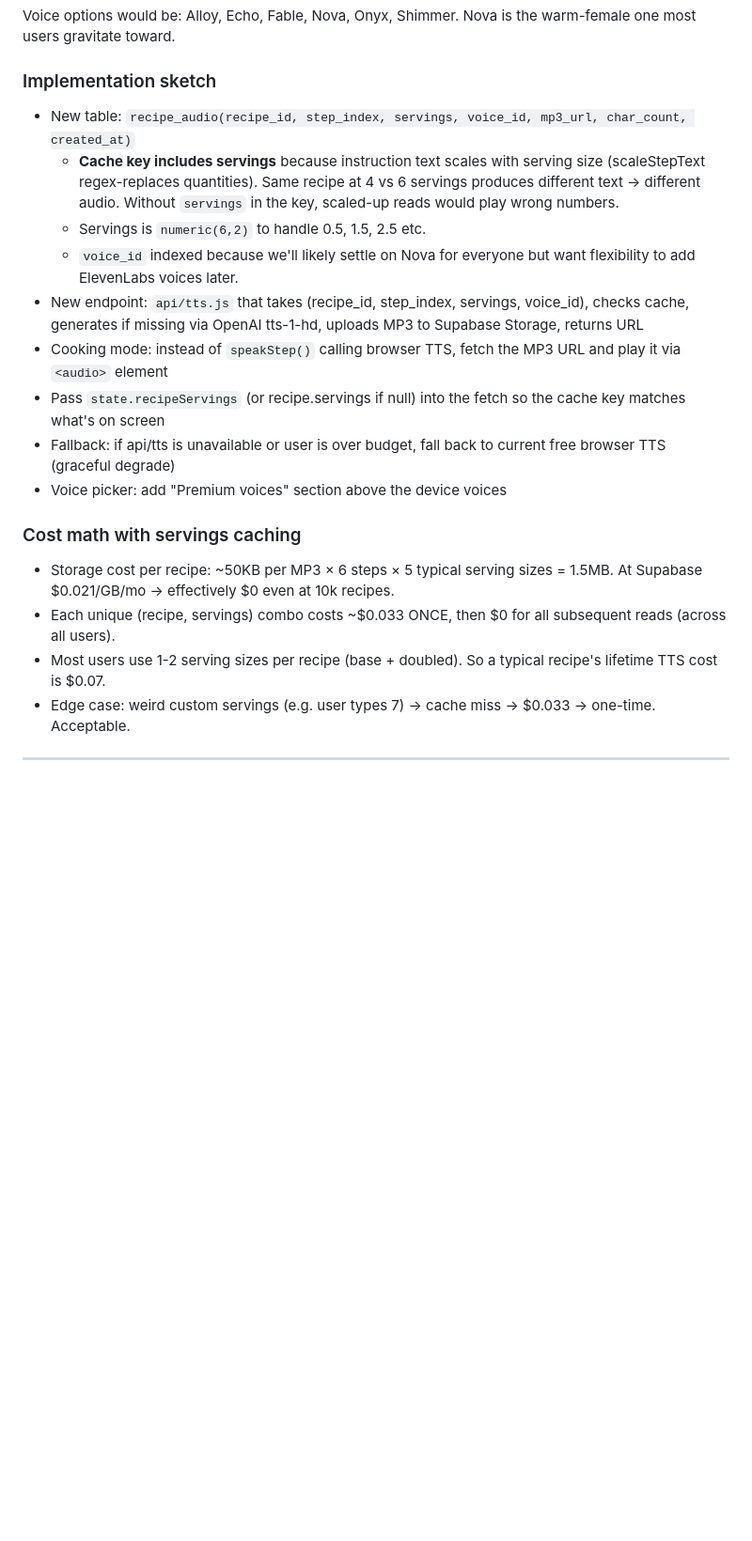
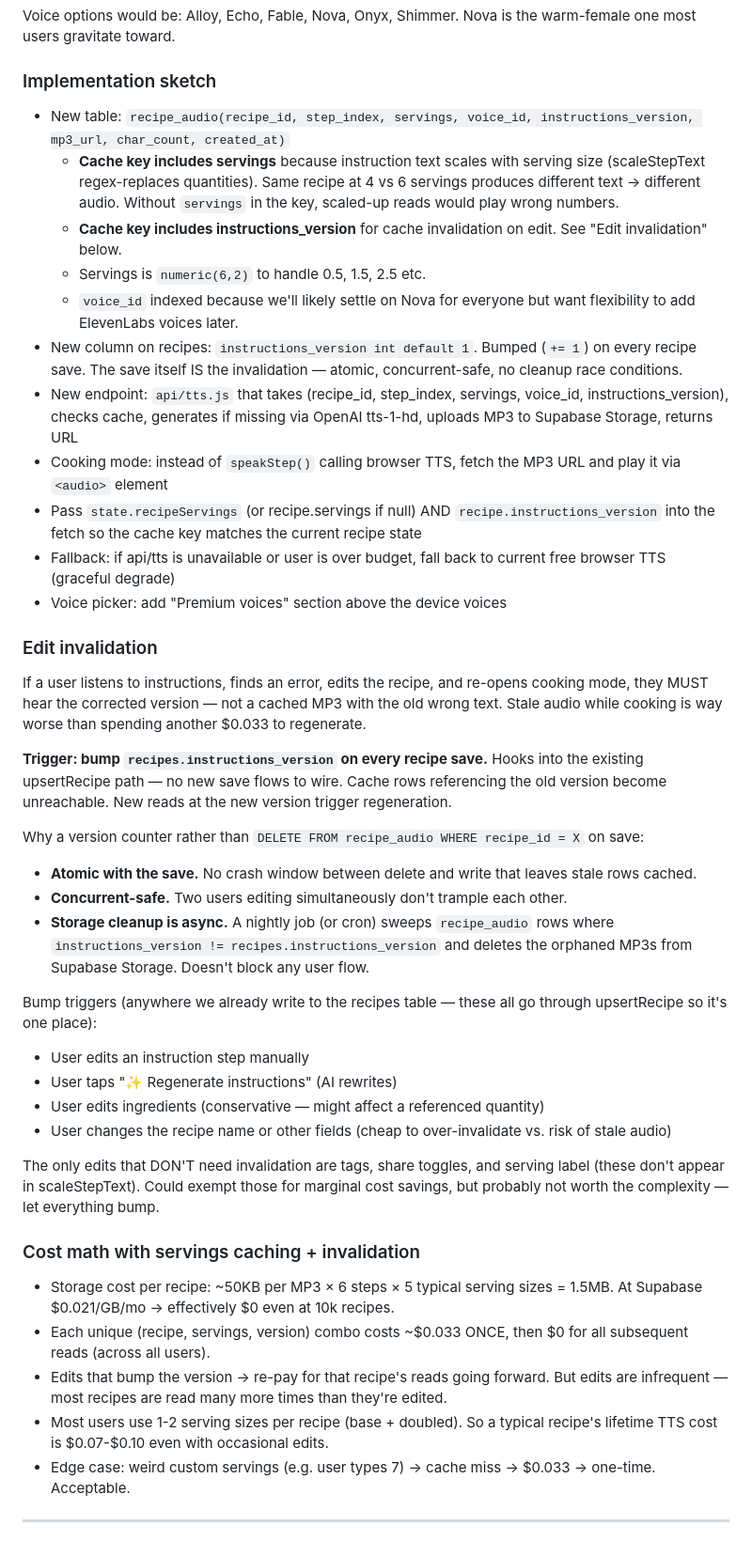
Before and after one commit to samgrimes8-ui/personal-health-tracking, a Markdown page: TODO.md, the part around the change. Shown at 94% size. Rendered like a GitHub page; blank space fills up the shorter version.

Commit message:
TODO: add cache invalidation strategy for paid voices
User: 'what if when I downloaded the instructions they were wrong
and I had to edit after listening to them?'

Real flow. User generates audio, finds error mid-cook, edits recipe
to fix, re-opens cooking mode — they MUST hear the corrected version,
not a cached MP3 with the old wrong text. Stale audio while cooking
is way worse than re-paying $0.033 to regenerate.

Solution: version counter on recipes (instructions_version), bumped
on every save, included in the cache key. Old MP3s become unreachable
when the version moves forward. Async cleanup job purges orphaned
storage rows nightly.

Why version counter instead of DELETE on save:
- Atomic — no crash window between delete and write
- Concurrent-safe — two simultaneous edits don't trample each other
- Storage cleanup is async — doesn't block user flow

Updated cost math: invalidation occasionally re-pays for a recipe's
reads, but edits are far rarer than reads. Typical lifetime TTS
cost per recipe ticks from $0.07 to $0.07-$0.10 even with
occasional edits.

Bump triggers: every upsertRecipe call. Conservative — over-
invalidates on tag changes too — but the cost of over-invalidation
($0.033 once) is much smaller than the cost of stale audio.

```diff
--- a/TODO.md
+++ b/TODO.md
@@ -66,21 +66,43 @@ Nova is the warm-female one most users gravitate toward.
 
 ### Implementation sketch
 
-- New table: `recipe_audio(recipe_id, step_index, servings, voice_id, mp3_url, char_count, created_at)`
+- New table: `recipe_audio(recipe_id, step_index, servings, voice_id, instructions_version, mp3_url, char_count, created_at)`
   - **Cache key includes servings** because instruction text scales with serving size (scaleStepText regex-replaces quantities). Same recipe at 4 vs 6 servings produces different text → different audio. Without `servings` in the key, scaled-up reads would play wrong numbers.
+  - **Cache key includes instructions_version** for cache invalidation on edit. See "Edit invalidation" below.
   - Servings is `numeric(6,2)` to handle 0.5, 1.5, 2.5 etc.
   - `voice_id` indexed because we'll likely settle on Nova for everyone but want flexibility to add ElevenLabs voices later.
-- New endpoint: `api/tts.js` that takes (recipe_id, step_index, servings, voice_id), checks cache, generates if missing via OpenAI tts-1-hd, uploads MP3 to Supabase Storage, returns URL
+- New column on recipes: `instructions_version int default 1`. Bumped (`+= 1`) on every recipe save. The save itself IS the invalidation — atomic, concurrent-safe, no cleanup race conditions.
+- New endpoint: `api/tts.js` that takes (recipe_id, step_index, servings, voice_id, instructions_version), checks cache, generates if missing via OpenAI tts-1-hd, uploads MP3 to Supabase Storage, returns URL
 - Cooking mode: instead of `speakStep()` calling browser TTS, fetch the MP3 URL and play it via `<audio>` element
-- Pass `state.recipeServings` (or recipe.servings if null) into the fetch so the cache key matches what's on screen
+- Pass `state.recipeServings` (or recipe.servings if null) AND `recipe.instructions_version` into the fetch so the cache key matches the current recipe state
 - Fallback: if api/tts is unavailable or user is over budget, fall back to current free browser TTS (graceful degrade)
 - Voice picker: add "Premium voices" section above the device voices
 
-### Cost math with servings caching
+### Edit invalidation
+
+If a user listens to instructions, finds an error, edits the recipe, and re-opens cooking mode, they MUST hear the corrected version — not a cached MP3 with the old wrong text. Stale audio while cooking is way worse than spending another $0.033 to regenerate.
+
+**Trigger: bump `recipes.instructions_version` on every recipe save.** Hooks into the existing upsertRecipe path — no new save flows to wire. Cache rows referencing the old version become unreachable. New reads at the new version trigger regeneration.
+
+Why a version counter rather than `DELETE FROM recipe_audio WHERE recipe_id = X` on save:
+- **Atomic with the save.** No crash window between delete and write that leaves stale rows cached.
+- **Concurrent-safe.** Two users editing simultaneously don't trample each other.
+- **Storage cleanup is async.** A nightly job (or cron) sweeps `recipe_audio` rows where `instructions_version != recipes.instructions_version` and deletes the orphaned MP3s from Supabase Storage. Doesn't block any user flow.
+
+Bump triggers (anywhere we already write to the recipes table — these all go through upsertRecipe so it's one place):
+- User edits an instruction step manually
+- User taps "✨ Regenerate instructions" (AI rewrites)
+- User edits ingredients (conservative — might affect a referenced quantity)
+- User changes the recipe name or other fields (cheap to over-invalidate vs. risk of stale audio)
+
+The only edits that DON'T need invalidation are tags, share toggles, and serving label (these don't appear in scaleStepText). Could exempt those for marginal cost savings, but probably not worth the complexity — let everything bump.
+
+### Cost math with servings caching + invalidation
 
 - Storage cost per recipe: ~50KB per MP3 × 6 steps × 5 typical serving sizes = 1.5MB. At Supabase $0.021/GB/mo → effectively $0 even at 10k recipes.
-- Each unique (recipe, servings) combo costs ~$0.033 ONCE, then $0 for all subsequent reads (across all users).
-- Most users use 1-2 serving sizes per recipe (base + doubled). So a typical recipe's lifetime TTS cost is $0.07.
+- Each unique (recipe, servings, version) combo costs ~$0.033 ONCE, then $0 for all subsequent reads (across all users).
+- Edits that bump the version → re-pay for that recipe's reads going forward. But edits are infrequent — most recipes are read many more times than they're edited.
+- Most users use 1-2 serving sizes per recipe (base + doubled). So a typical recipe's lifetime TTS cost is $0.07-$0.10 even with occasional edits.
 - Edge case: weird custom servings (e.g. user types 7) → cache miss → $0.033 → one-time. Acceptable.
 
 ---
```
